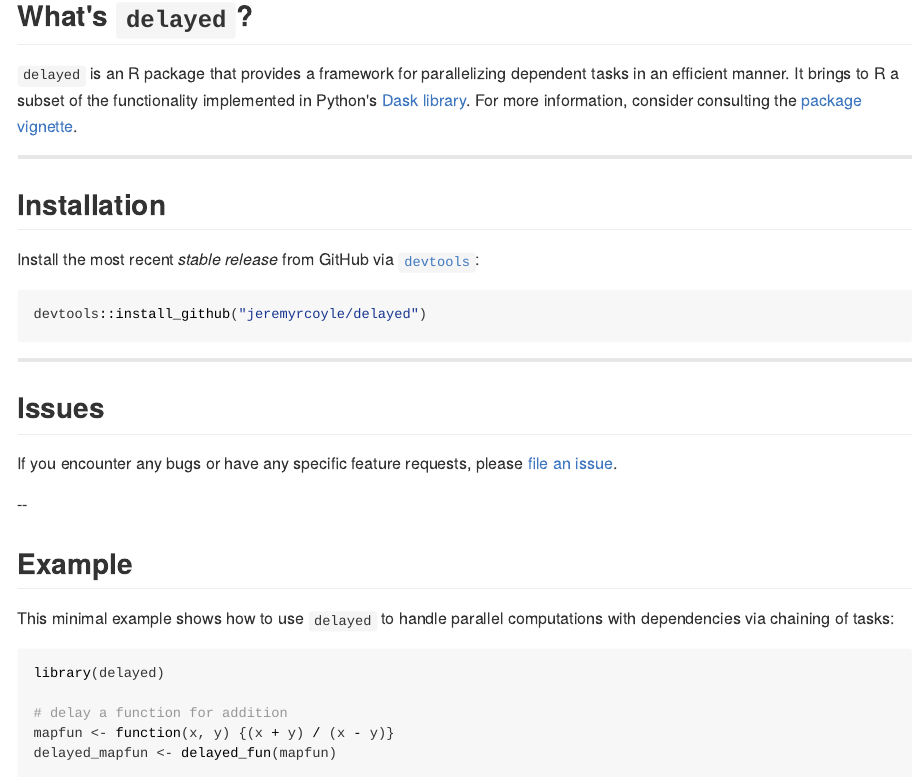
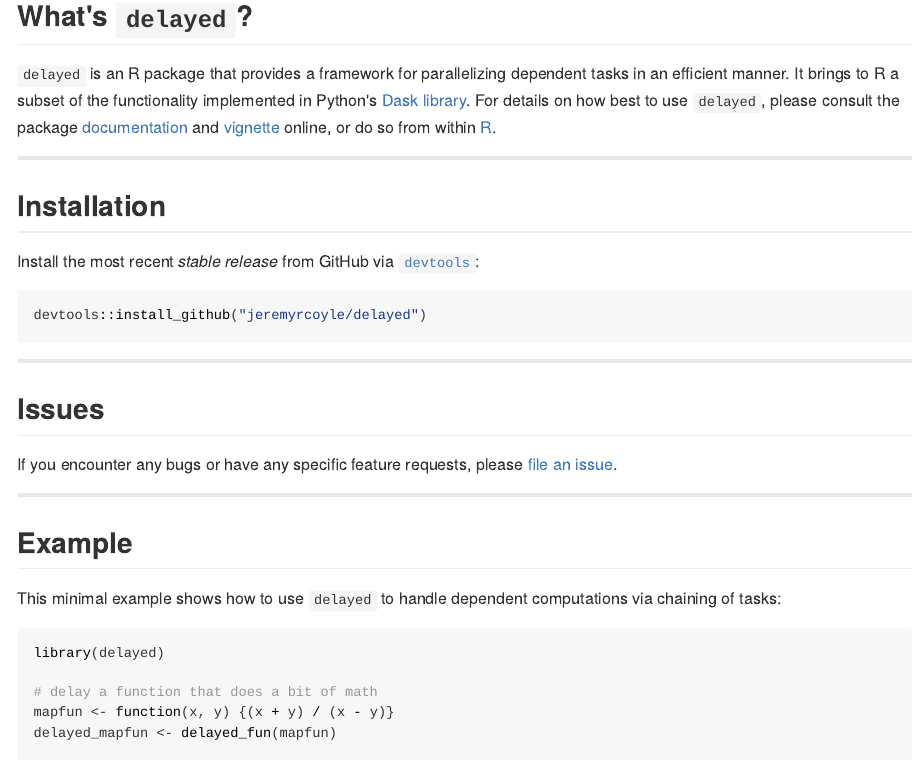
Before and after one commit to tlverse/delayed, an R Markdown document (README.Rmd): the page in a window 1100 px wide, from 270 px down. The pictures show the output file README.html that the author committed with the source, opened offline.

Commit message:
update readme, add pkgdown site

```diff
--- a/README.Rmd
+++ b/README.Rmd
@@ -31,9 +31,11 @@
 `delayed` is an R package that provides a framework for parallelizing dependent
 tasks in an efficient manner. It brings to R a subset of the
 functionality implemented in Python's [Dask
-library](https://dask.pydata.org/en/latest/). For more information, consider
-consulting the [package
-vignette](https://github.com/jeremyrcoyle/delayed/blob/master/vignettes/delayed.Rmd).
+library](https://dask.pydata.org/en/latest/). For details on how best to use
+`delayed`, please consult the package
+[documentation](https://nhejazi.github.io/delayed/) and
+[vignette](https://nhejazi.github.io/delayed/articles/delayed.html)
+online, or do so from within [R](https://www.r-project.org/).
 
 ---
 
```
Also changed, not shown: README.html, README.md, docs/articles/refs.bib (added), 38 other files.
